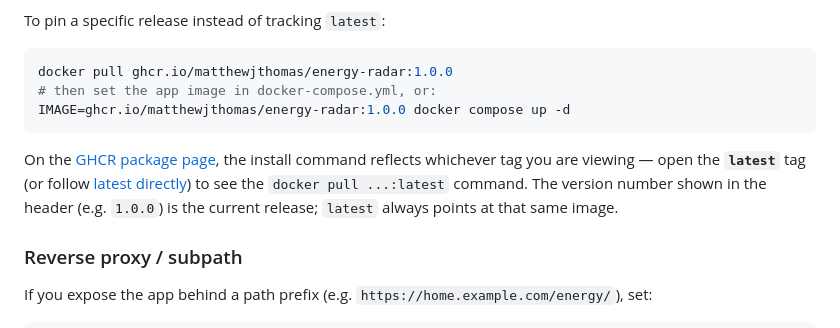
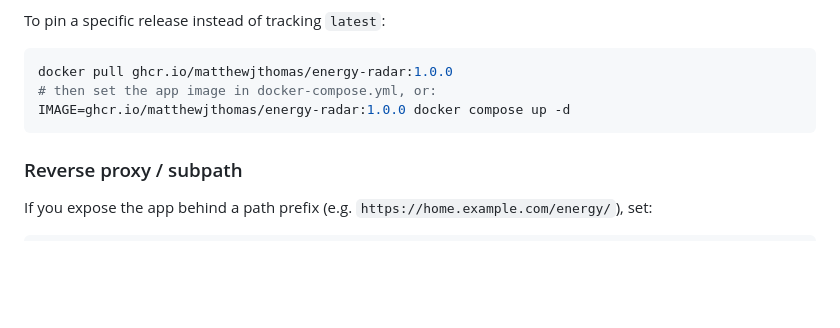
Before and after one commit to matthewjthomas/energy-radar, a Markdown page: README.md, the part around the change. Drawn GitHub-style; blank space fills up the shorter version.

````diff
--- a/README.md
+++ b/README.md
@@ -77,12 +77,6 @@ docker pull ghcr.io/matthewjthomas/energy-radar:1.0.0
 IMAGE=ghcr.io/matthewjthomas/energy-radar:1.0.0 docker compose up -d
 ```
 
-On the [GHCR package page](https://github.com/users/matthewjthomas/packages/container/energy-radar), the install
-command reflects whichever tag you are viewing — open the **`latest`** tag (or follow
-[latest directly](https://github.com/users/matthewjthomas/packages/container/energy-radar?tag=latest))
-to see the `docker pull ...:latest` command. The version number shown in the header (e.g. `1.0.0`) is
-the current release; `latest` always points at that same image.
-
 ### Reverse proxy / subpath
 
 If you expose the app behind a path prefix (e.g. `https://home.example.com/energy/`), set:
````
